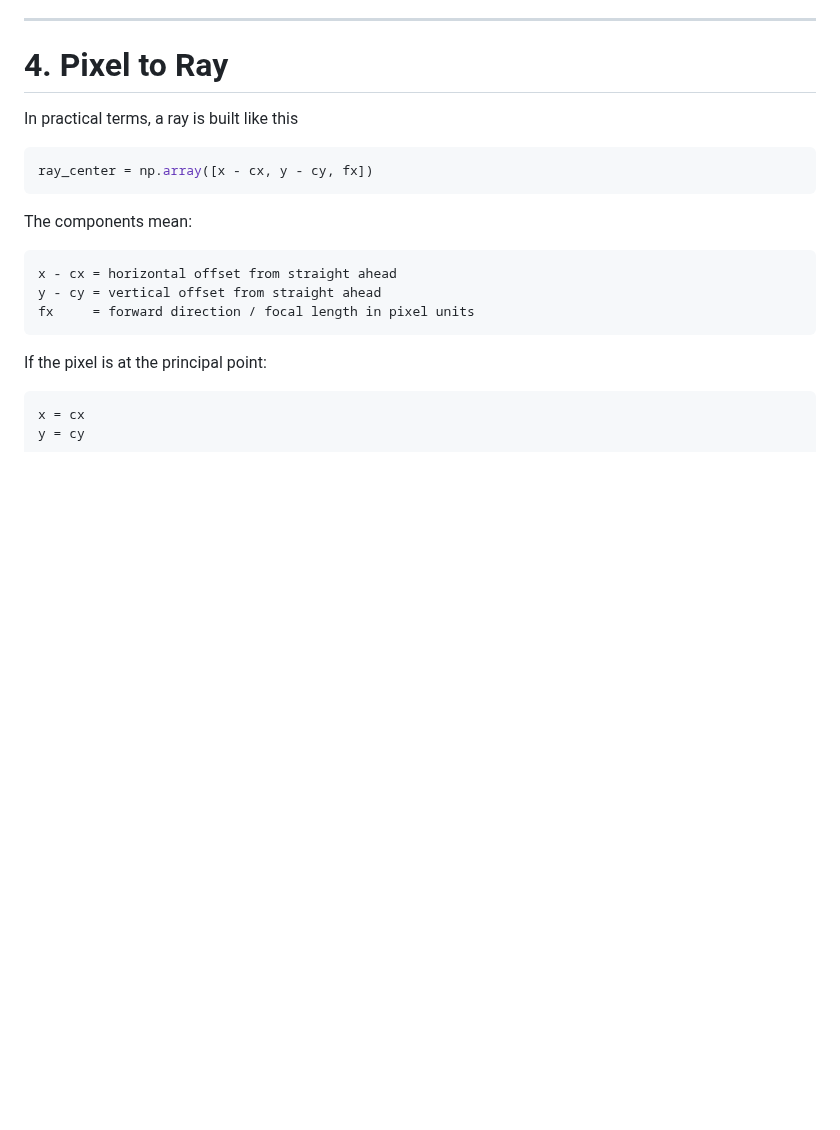
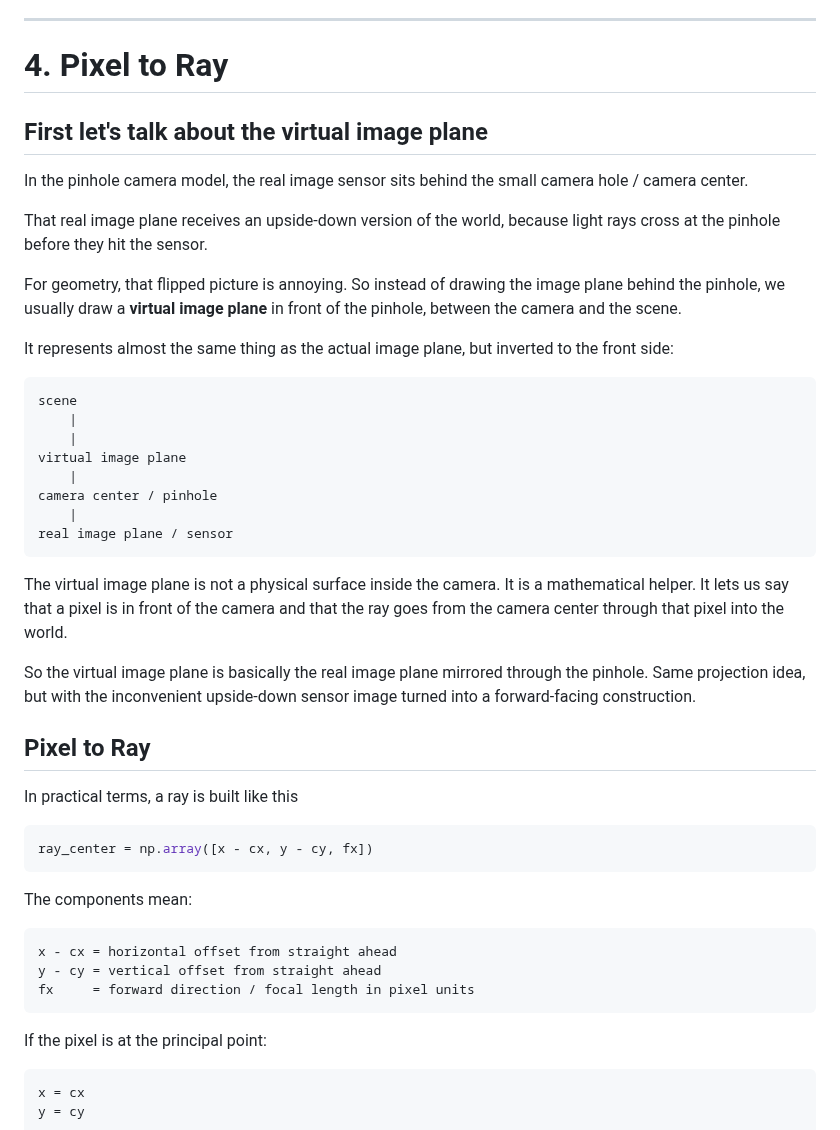
Before and after one commit to AndresNamm/blogg, a Markdown page: posts/4_perspective_intrinsics_and_depth.md, the part around one of its changes. Rendered like a GitHub page; blank space fills up the shorter version.

Commit message:
Updated blog post

````diff
--- a/posts/4_perspective_intrinsics_and_depth.md
+++ b/posts/4_perspective_intrinsics_and_depth.md
@@ -177,6 +177,32 @@ That means this example assumes the camera has the same scaling horizontally and
 
 # 4. Pixel to Ray
 
+## First let's talk about the virtual image plane
+
+In the pinhole camera model, the real image sensor sits behind the small camera hole / camera center.
+
+That real image plane receives an upside-down version of the world, because light rays cross at the pinhole before they hit the sensor.
+
+For geometry, that flipped picture is annoying. So instead of drawing the image plane behind the pinhole, we usually draw a **virtual image plane** in front of the pinhole, between the camera and the scene.
+
+It represents almost the same thing as the actual image plane, but inverted to the front side:
+
+```text
+scene
+    |
+    |
+virtual image plane
+    |
+camera center / pinhole
+    |
+real image plane / sensor
+```
+
+The virtual image plane is not a physical surface inside the camera. It is a mathematical helper. It lets us say that a pixel is in front of the camera and that the ray goes from the camera center through that pixel into the world.
+
+So the virtual image plane is basically the real image plane mirrored through the pinhole. Same projection idea, but with the inconvenient upside-down sensor image turned into a forward-facing construction.
+
+## Pixel to Ray
 
 In practical terms, a ray is built like this
 
````
Also changed, not shown: other parts of posts/4_perspective_intrinsics_and_depth.md (+1 -1 lines).
